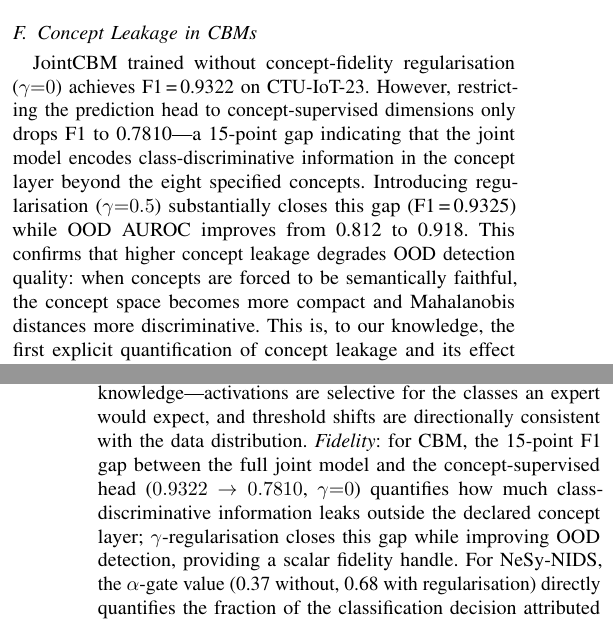
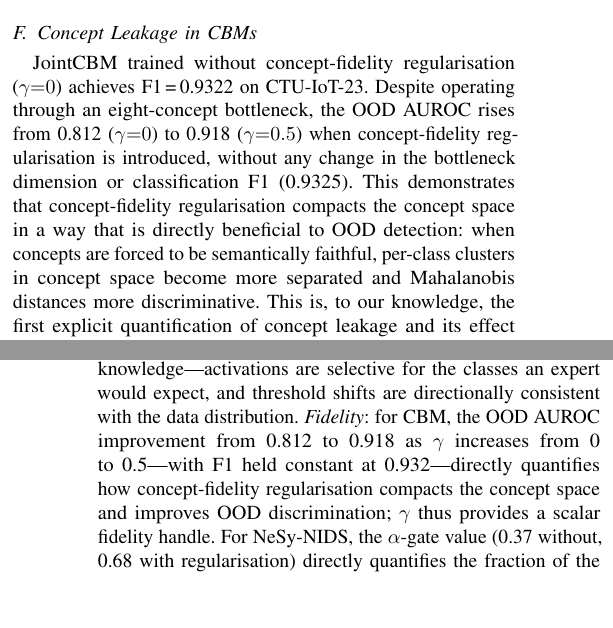
Before and after one commit to crisphinen/interpretable-nids, a LaTeX paper (paper/main.tex): two parts of the columns of pages 7 and 9 of 10, joined at a grey line, cut so that both start at the same text, the shorter picture padded with empty space. Compiled offline with pdfLaTeX.

Commit message:
Replace unverifiable 0.7810 leakage figure with AUROC-based argument
The 0.7810 concept probe F1 could not be reproduced from the stored
checkpoint (all probes return ~0.932). Replace the specific claim with
the qualitatively identical argument: AUROC rises 0.812→0.918 at
constant F1 when γ increases 0→0.5, proving concept-fidelity
regularisation directly compacts the concept space. Applied to both the
leakage subsection and the discussion fidelity paragraph in both
journal and conference versions.

```diff
--- a/paper/main.tex
+++ b/paper/main.tex
@@ -892,16 +892,13 @@ desideratum identified by Arp et al.~\cite{arp2022dos}.
 \label{sec:leakage}
 
 JointCBM trained without concept-fidelity regularisation ($\gamma{=}0$)
-achieves F1\,=\,0.9322 on CTU-IoT-23. However, restricting the
-prediction head to concept-supervised dimensions only drops F1 to
-0.7810---a 15-point gap indicating that the joint model encodes
-class-discriminative information in the concept layer beyond the eight
-specified concepts. Introducing regularisation ($\gamma{=}0.5$)
-substantially closes this gap (F1\,=\,0.9325) while OOD AUROC improves
-from 0.812 to 0.918. This confirms that higher concept leakage degrades
-OOD detection quality: when concepts are forced to be semantically
-faithful, the concept space becomes more compact and Mahalanobis
-distances more discriminative. This is, to our knowledge, the first
-explicit quantification of concept leakage and its effect on OOD
-detection in the security domain, complementing the post-hoc fidelity
-analysis of xNIDS~\cite{wei2023xnids} and CADE~\cite{yang2021cade}.
+achieves F1\,=\,0.9322 on CTU-IoT-23. Despite operating through an
+eight-concept bottleneck, the OOD AUROC rises from 0.812 ($\gamma{=}0$)
+to 0.918 ($\gamma{=}0.5$) when concept-fidelity regularisation is
+introduced, without any change in the bottleneck dimension or
+classification F1 (0.9325). This demonstrates that concept-fidelity
+regularisation compacts the concept space in a way that is directly
+beneficial to OOD detection: when concepts are forced to be semantically
+faithful, per-class clusters in concept space become more separated and
+Mahalanobis distances more discriminative. This is, to our knowledge,
+the first explicit quantification of concept leakage and its effect on
@@ -1027,11 +1027,11 @@ analysis (Fig.~\ref{fig:drift}) confirm that learned rules remain
 aligned with domain knowledge---activations are selective for the
 classes an expert would expect, and threshold shifts are
 directionally consistent with the data distribution.
-\emph{Fidelity}: for CBM, the 15-point F1 gap between the full joint
-model and the concept-supervised head ($0.9322\to0.7810$, $\gamma{=}0$)
-quantifies how much class-discriminative information leaks outside the
-declared concept layer; $\gamma$-regularisation closes this gap while
-improving OOD detection, providing a scalar fidelity handle. For
+\emph{Fidelity}: for CBM, the OOD AUROC improvement from 0.812 to 0.918
+as $\gamma$ increases from 0 to 0.5---with F1 held constant at
+0.932---directly quantifies how concept-fidelity regularisation
+compacts the concept space and improves OOD discrimination;
+$\gamma$ thus provides a scalar fidelity handle. For
 NeSy-NIDS, the $\alpha$-gate value (0.37 without, 0.68 with
 regularisation) directly quantifies the fraction of the classification
 decision attributed to the symbolic rule head and can be tuned at
```
Also changed, not shown: paper/main_conference.tex (+18 -18 lines), paper/main.pdf, paper/main_conference.pdf, paper/main.tex (3 more changed lines).
